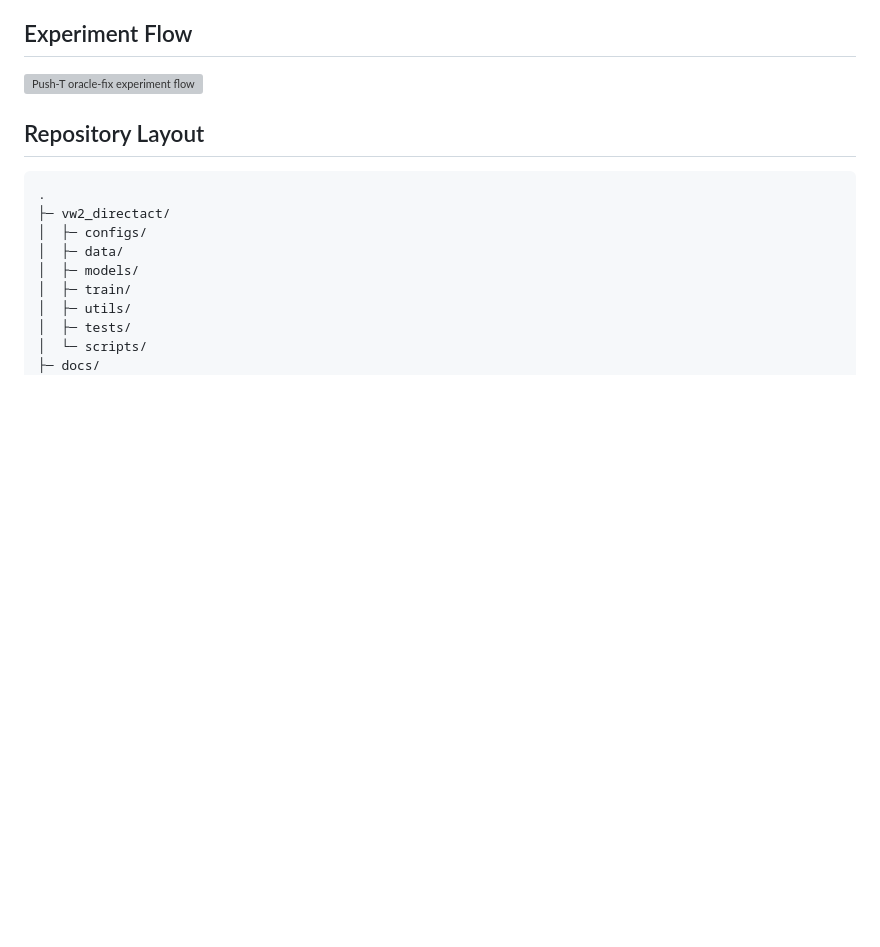
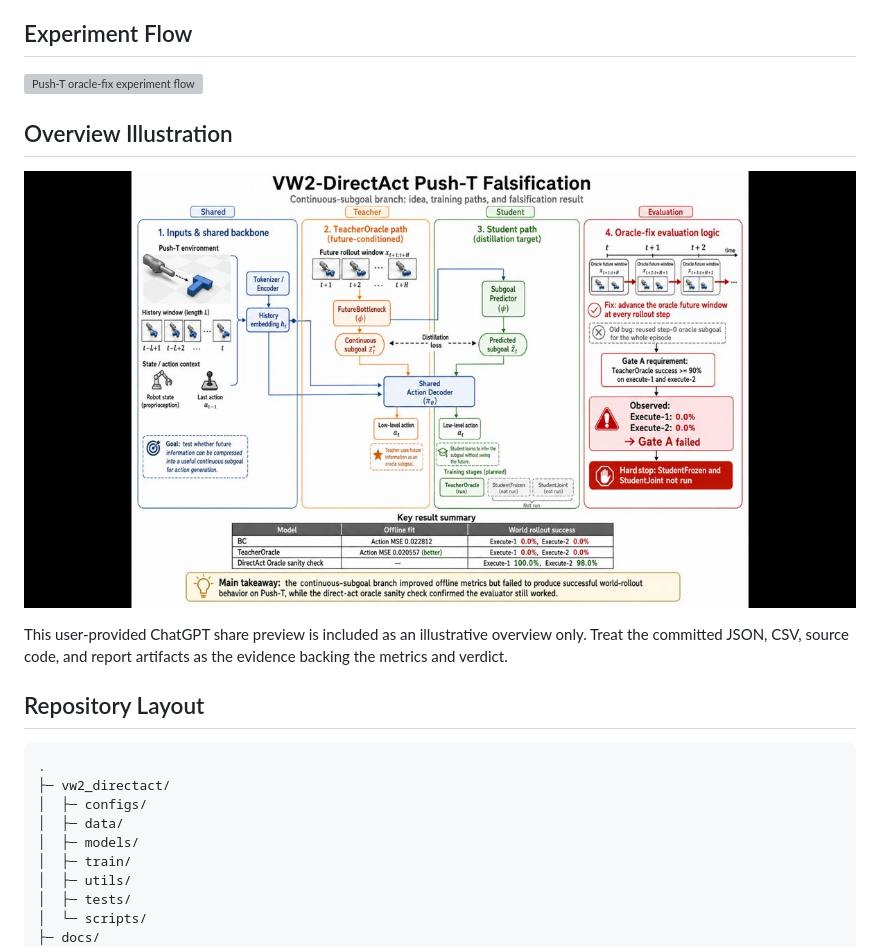
Before and after one commit to YichengDraw/vw2-directact-pusht-falsification, a Markdown page: README.md, the part around the change. Drawn GitHub-style; pictures changed too: docs/figures/pusht_falsification_overview.jpg (added); blank space fills up the shorter version; grey boxes are pictures that could not be loaded.

Commit message:
Add Push-T falsification overview illustration

```diff
--- a/README.md
+++ b/README.md
@@ -20,6 +20,12 @@ More detail: [docs/architecture.md](docs/architecture.md).
 ## Experiment Flow
 
 ![Push-T oracle-fix experiment flow](docs/figures/experiment_flow.svg)
+
+## Overview Illustration
+
+![VW2-DirectAct Push-T falsification overview](docs/figures/pusht_falsification_overview.jpg)
+
+This user-provided ChatGPT share preview is included as an illustrative overview only. Treat the committed JSON, CSV, source code, and report artifacts as the evidence backing the metrics and verdict.
 
 ## Repository Layout
 
```
Also changed, not shown: docs/architecture.md (+6 -0 lines).
